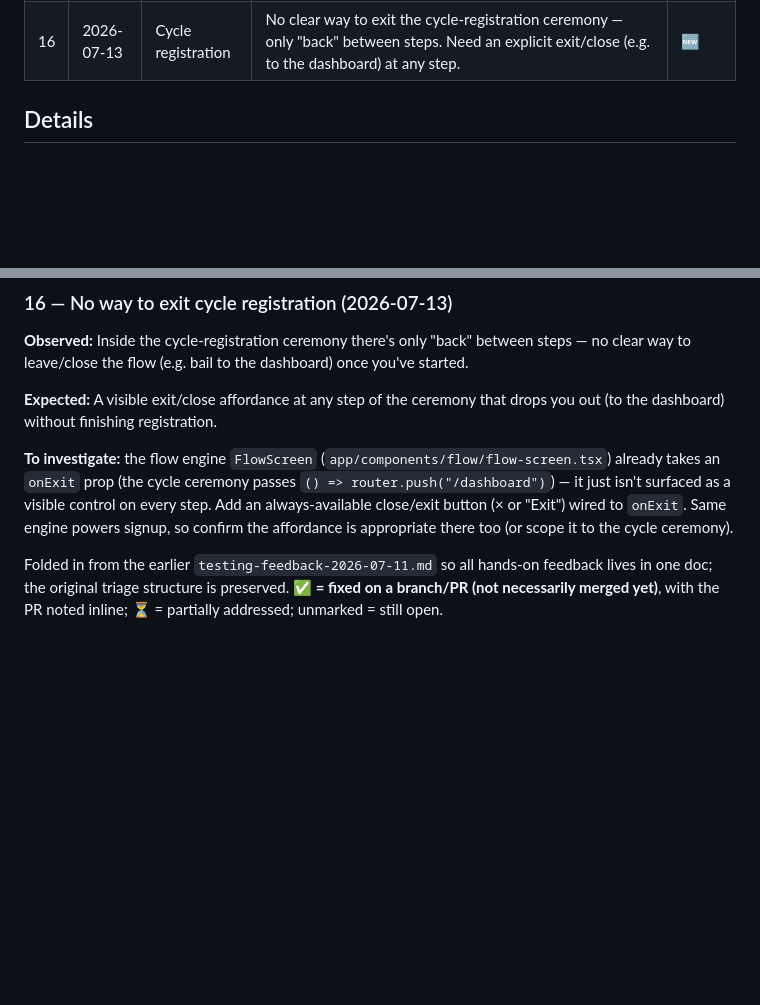
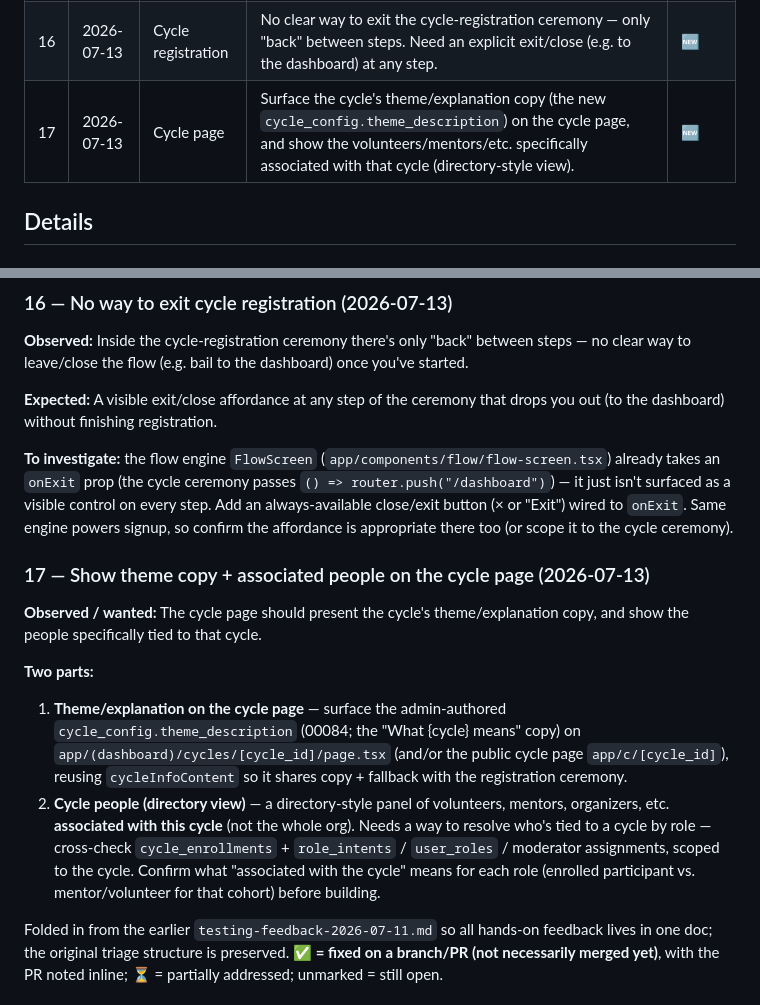
Before and after one commit to TheUpskillingLabs/OLOS, a Markdown page: docs/feedback-running-list.md, 2 parts joined by grey strips. Drawn GitHub-style; blank space fills up the shorter version.

Commit message:
docs(feedback): #17 cycle page — theme copy + cycle-associated people
Co-Authored-By: Claude Opus 4.8 (1M context) <noreply@anthropic.com>

```diff
--- a/docs/feedback-running-list.md
+++ b/docs/feedback-running-list.md
@@ -22,6 +22,7 @@ Status legend: 🆕 new · 🔍 needs-dedupe · ✅ addressed · ❌ won't-do
 | 14 | 2026-07-13 | Auth / login | Logging in with no account fails ungracefully — it should detect there's no account and direct you to create one. | 🆕 |
 | 15 | 2026-07-13 | Nav / auth | Clicking the profile/avatar in the top nav navigates straight to the profile instead of opening a menu — so there's no account menu (e.g. Log out) reachable from the main/home page without loading the profile first. | 🆕 |
 | 16 | 2026-07-13 | Cycle registration | No clear way to exit the cycle-registration ceremony — only "back" between steps. Need an explicit exit/close (e.g. to the dashboard) at any step. | 🆕 |
+| 17 | 2026-07-13 | Cycle page | Surface the cycle's theme/explanation copy (the new `cycle_config.theme_description`) on the cycle page, and show the volunteers/mentors/etc. specifically associated with that cycle (directory-style view). | 🆕 |
 
 ## Details
 
@@ -149,6 +150,13 @@ Once a cycle flips `upcoming` → `active` (which is also when the problem-state
 
 **To investigate:** the flow engine `FlowScreen` (`app/components/flow/flow-screen.tsx`) already takes an `onExit` prop (the cycle ceremony passes `() => router.push("/dashboard")`) — it just isn't surfaced as a visible control on every step. Add an always-available close/exit button (× or "Exit") wired to `onExit`. Same engine powers signup, so confirm the affordance is appropriate there too (or scope it to the cycle ceremony).
 
+### 17 — Show theme copy + associated people on the cycle page (2026-07-13)
+**Observed / wanted:** The cycle page should present the cycle's theme/explanation copy, and show the people specifically tied to that cycle.
+
+**Two parts:**
+1. **Theme/explanation on the cycle page** — surface the admin-authored `cycle_config.theme_description` (00084; the "What {cycle} means" copy) on `app/(dashboard)/cycles/[cycle_id]/page.tsx` (and/or the public cycle page `app/c/[cycle_id]`), reusing `cycleInfoContent` so it shares copy + fallback with the registration ceremony.
+2. **Cycle people (directory view)** — a directory-style panel of volunteers, mentors, organizers, etc. **associated with this cycle** (not the whole org). Needs a way to resolve who's tied to a cycle by role — cross-check `cycle_enrollments` + `role_intents` / `user_roles` / moderator assignments, scoped to the cycle. Confirm what "associated with the cycle" means for each role (enrolled participant vs. mentor/volunteer for that cohort) before building.
+
 Folded in from the earlier `testing-feedback-2026-07-11.md` so all hands-on feedback lives in one doc; the original triage structure is preserved. **✅ = fixed on a branch/PR (not necessarily merged yet)**, with the PR noted inline; ⏳ = partially addressed; unmarked = still open.
 
 ### Fix Now (blocks or breaks initial Cycle registration)
```
